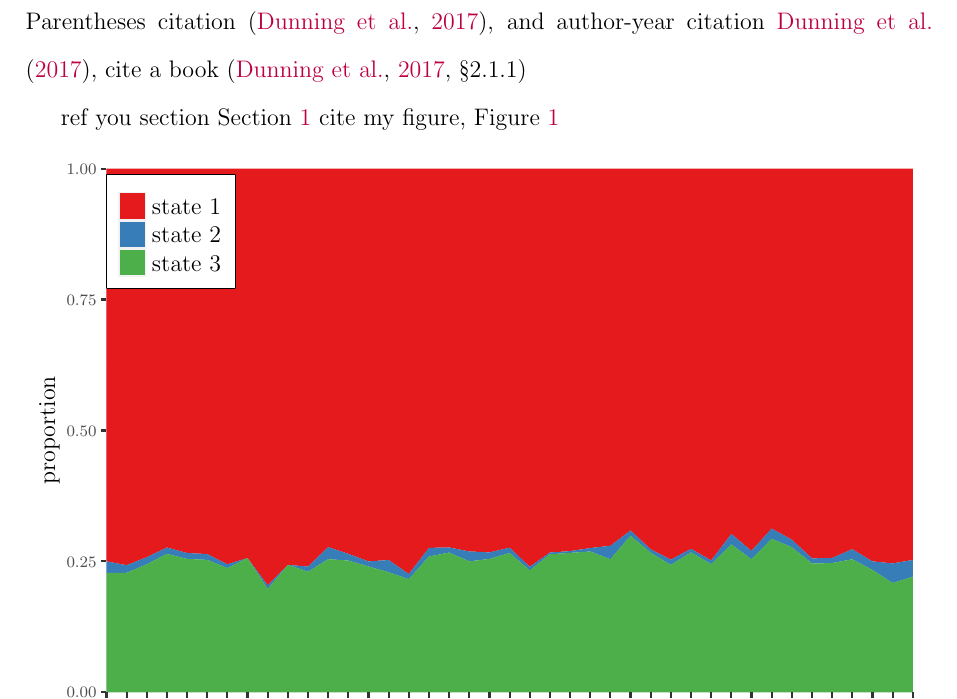
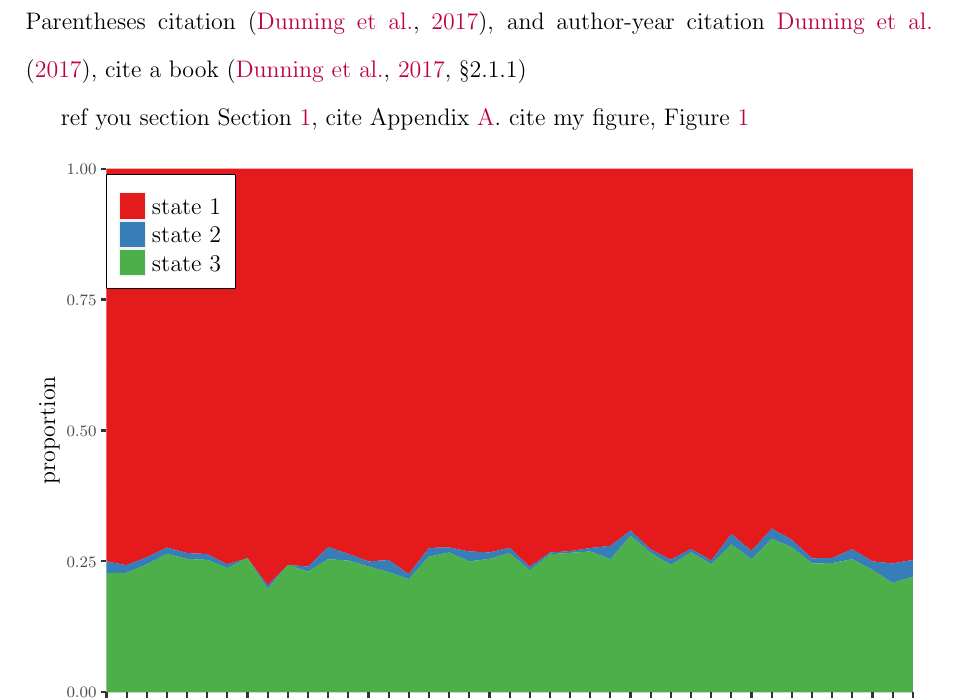
Before and after one commit to xuestrange/Manuscript, a LaTeX paper (main.tex): part of page 2 of 5, cut so that both start at the same text. Compiled offline with pdfLaTeX.

Commit message:
update main.tex

```diff
--- a/main.tex
+++ b/main.tex
@@ -73,7 +73,7 @@
 Parentheses citation \citep{DunningHuchetteLubin2017}, and author-year citation \citet{DunningHuchetteLubin2017}, cite a book \citep[\S 2.1.1]{DunningHuchetteLubin2017}
 
 % \Cref{} 可以用于表格、图片、章节的交叉引用, 不可用于参考文献
-ref you section \Cref{sec:intro}
+ref you section \Cref{sec:intro}, cite Appendix \ref{sec:app}.
 \begin{figure}[!htbp]
     \centering
     % 这里导入的tikz要通过vsc的httpgd浏览器导出， 450 * 300， tikz可以保证最后字体和正文字体一致，字号和ggplot2指定的一致
```
Also changed, not shown: main.pdf, main.tex (4 more changed lines).
